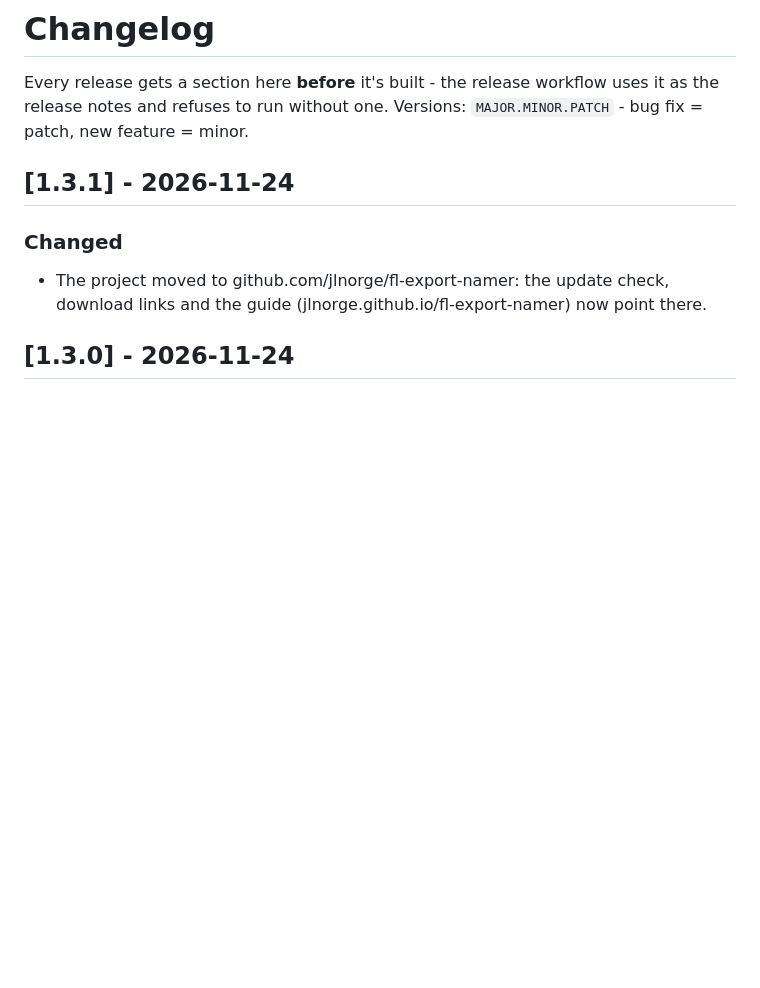
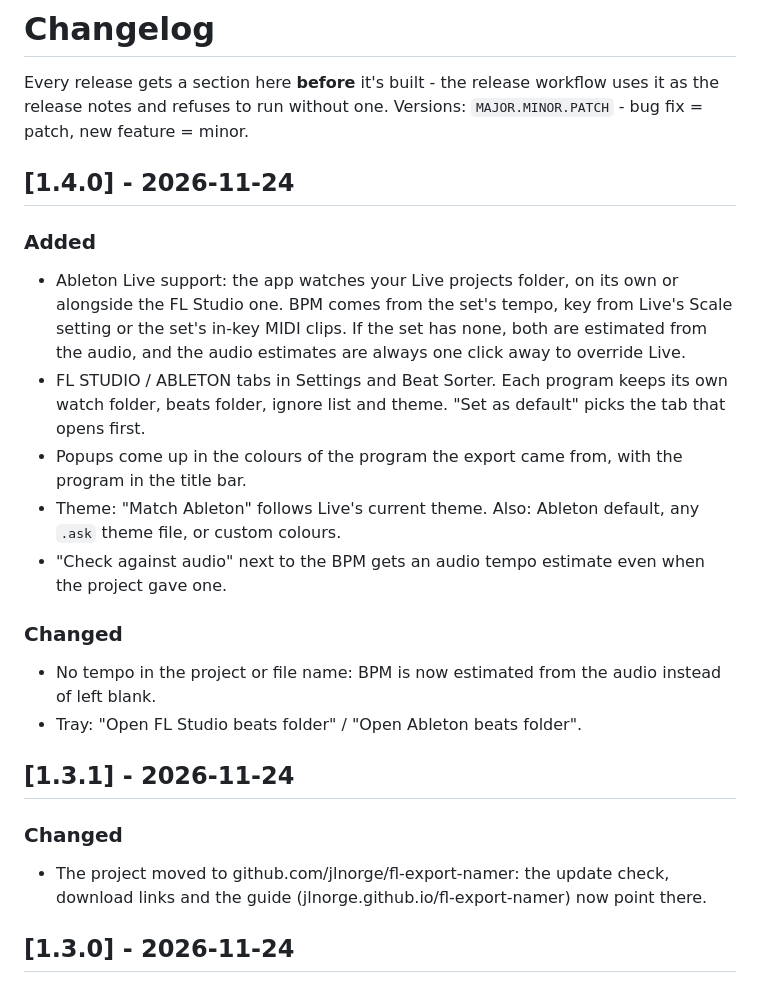
Before and after one commit to jay-xls/fl-export-namer, a Markdown page: CHANGELOG.md, the part around the change. Drawn GitHub-style; blank space fills up the shorter version.

```diff
--- a/CHANGELOG.md
+++ b/CHANGELOG.md
@@ -3,6 +3,17 @@
 Every release gets a section here **before** it's built - the release workflow
 uses it as the release notes and refuses to run without one.
 Versions: `MAJOR.MINOR.PATCH` - bug fix = patch, new feature = minor.
+
+## [1.4.0] - 2026-11-24
+### Added
+- Ableton Live support: the app watches your Live projects folder, on its own or alongside the FL Studio one. BPM comes from the set's tempo, key from Live's Scale setting or the set's in-key MIDI clips. If the set has none, both are estimated from the audio, and the audio estimates are always one click away to override Live.
+- FL STUDIO / ABLETON tabs in Settings and Beat Sorter. Each program keeps its own watch folder, beats folder, ignore list and theme. "Set as default" picks the tab that opens first.
+- Popups come up in the colours of the program the export came from, with the program in the title bar.
+- Theme: "Match Ableton" follows Live's current theme. Also: Ableton default, any `.ask` theme file, or custom colours.
+- "Check against audio" next to the BPM gets an audio tempo estimate even when the project gave one.
+### Changed
+- No tempo in the project or file name: BPM is now estimated from the audio instead of left blank.
+- Tray: "Open FL Studio beats folder" / "Open Ableton beats folder".
 
 ## [1.3.1] - 2026-11-24
 ### Changed
```
Also changed, not shown: CLAUDE.md (+11 -6 lines), README.md (+3 -2 lines), docs/img/settings.png, docs/img/sorter.png, 9 other files.
